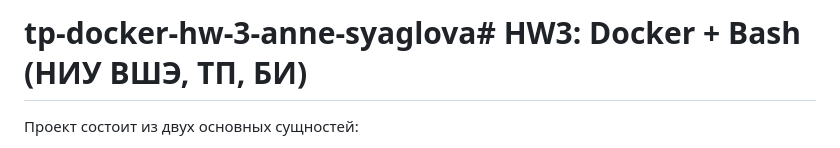
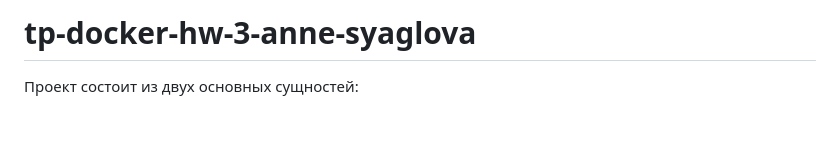
Before and after one commit to annesyaglova/tp-docker-hw-3-anne-syaglova, a Markdown page: README.md, the part around the change. Rendered like a GitHub page; blank space fills up the shorter version.

```diff
--- a/README.md
+++ b/README.md
@@ -1,4 +1,4 @@
-# tp-docker-hw-3-anne-syaglova# HW3: Docker + Bash (НИУ ВШЭ, ТП, БИ)
+# tp-docker-hw-3-anne-syaglova
 Проект состоит из двух основных сущностей:
 - **generator** — Python‑скрипт, который генерирует CSV‑файл с данными.
 - **reporter** — Node.js‑скрипт, который читает CSV и формирует HTML‑отчёт
```
